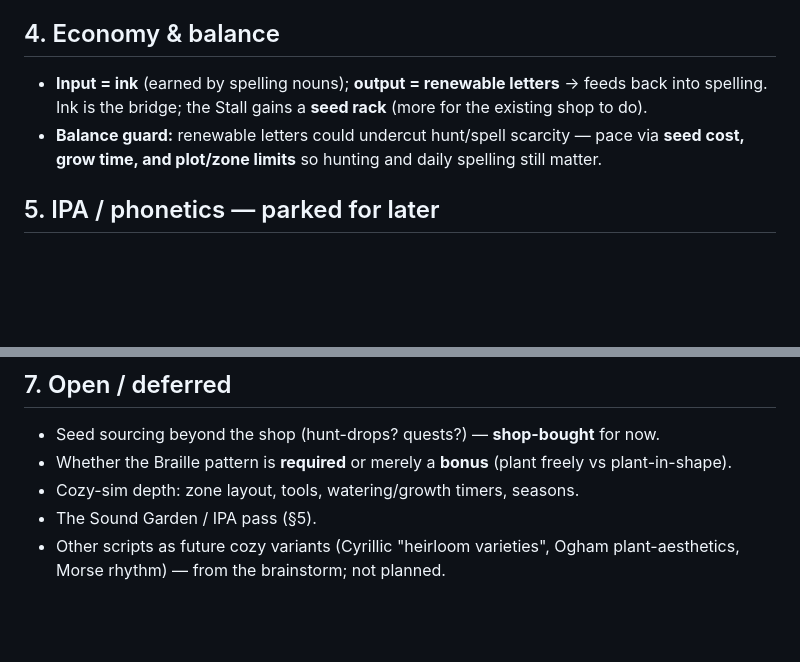
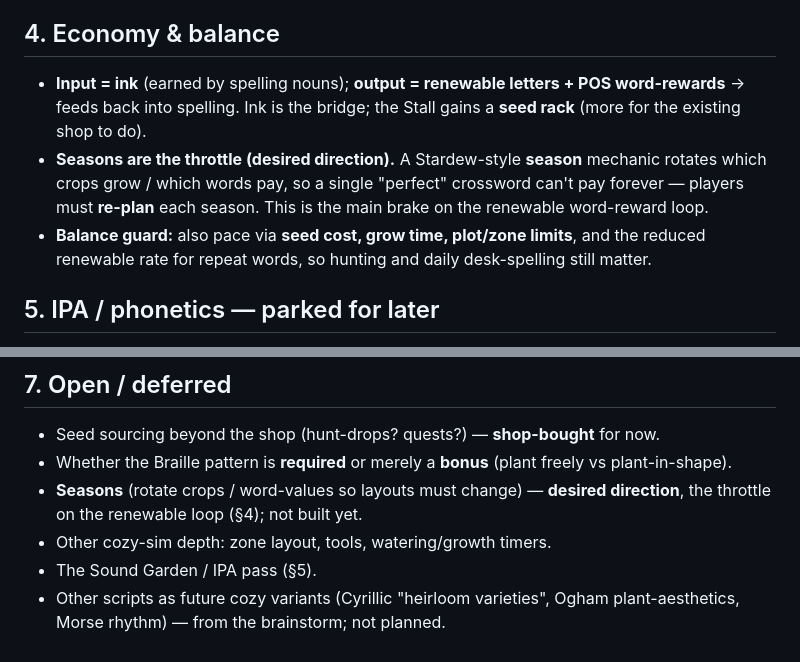
Before and after one commit to exclaMachine/PunctuatorsGame, a Markdown page: docs/inklings-farming.md, 2 parts joined by grey strips. Rendered like a GitHub page; blank space fills up the shorter version.

```diff
--- a/docs/inklings-farming.md
+++ b/docs/inklings-farming.md
@@ -54,9 +82,12 @@ is an authored persistent area), [`inklings-grammar-systems.md`](inklings-gramma
 
 ## 4. Economy & balance
-- **Input = ink** (earned by spelling nouns); **output = renewable letters** → feeds back into spelling. Ink
-  is the bridge; the Stall gains a **seed rack** (more for the existing shop to do).
-- **Balance guard:** renewable letters could undercut hunt/spell scarcity — pace via **seed cost, grow time,
-  and plot/zone limits** so hunting and daily spelling still matter.
+- **Input = ink** (earned by spelling nouns); **output = renewable letters + POS word-rewards** → feeds back
+  into spelling. Ink is the bridge; the Stall gains a **seed rack** (more for the existing shop to do).
+- **Seasons are the throttle (desired direction).** A Stardew-style **season** mechanic rotates which crops
+  grow / which words pay, so a single "perfect" crossword can't pay forever — players must **re-plan** each
+  season. This is the main brake on the renewable word-reward loop.
+- **Balance guard:** also pace via **seed cost, grow time, plot/zone limits**, and the reduced renewable rate
+  for repeat words, so hunting and daily desk-spelling still matter.
 
 ## 5. IPA / phonetics — parked for later
 - Braille is **orthographic** (letters). A later **"Sound Garden"** pass could teach **IPA/phonetics** — e.g.
@@ -77,7 +108,9 @@ is an authored persistent area), [`inklings-grammar-systems.md`](inklings-gramma
 ## 7. Open / deferred
 - Seed sourcing beyond the shop (hunt-drops? quests?) — **shop-bought** for now.
 - Whether the Braille pattern is **required** or merely a **bonus** (plant freely vs plant-in-shape).
-- Cozy-sim depth: zone layout, tools, watering/growth timers, seasons.
+- **Seasons** (rotate crops / word-values so layouts must change) — **desired direction**, the throttle on the
+  renewable loop (§4); not built yet.
+- Other cozy-sim depth: zone layout, tools, watering/growth timers.
 - The Sound Garden / IPA pass (§5).
 - Other scripts as future cozy variants (Cyrillic "heirloom varieties", Ogham plant-aesthetics, Morse rhythm) —
   from the brainstorm; not planned.
```
Also changed, not shown: other parts of docs/inklings-farming.md (+41 -13 lines).
